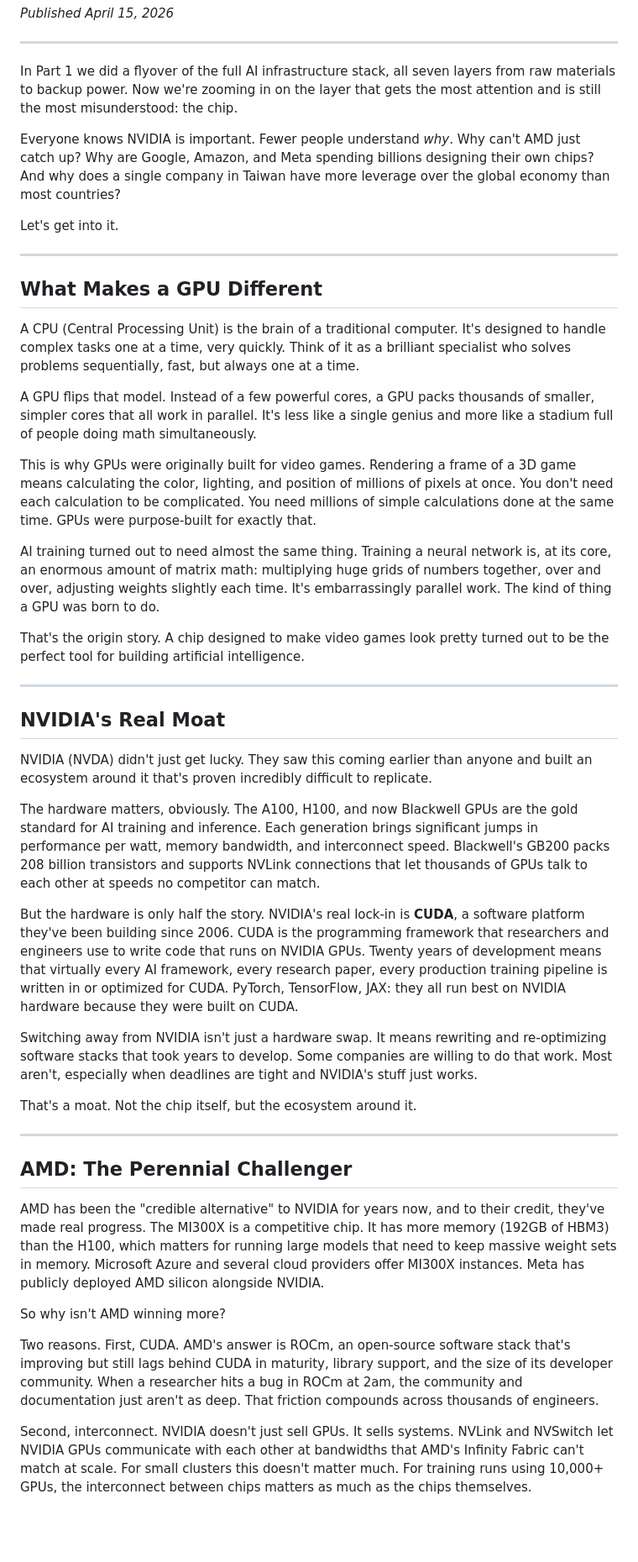
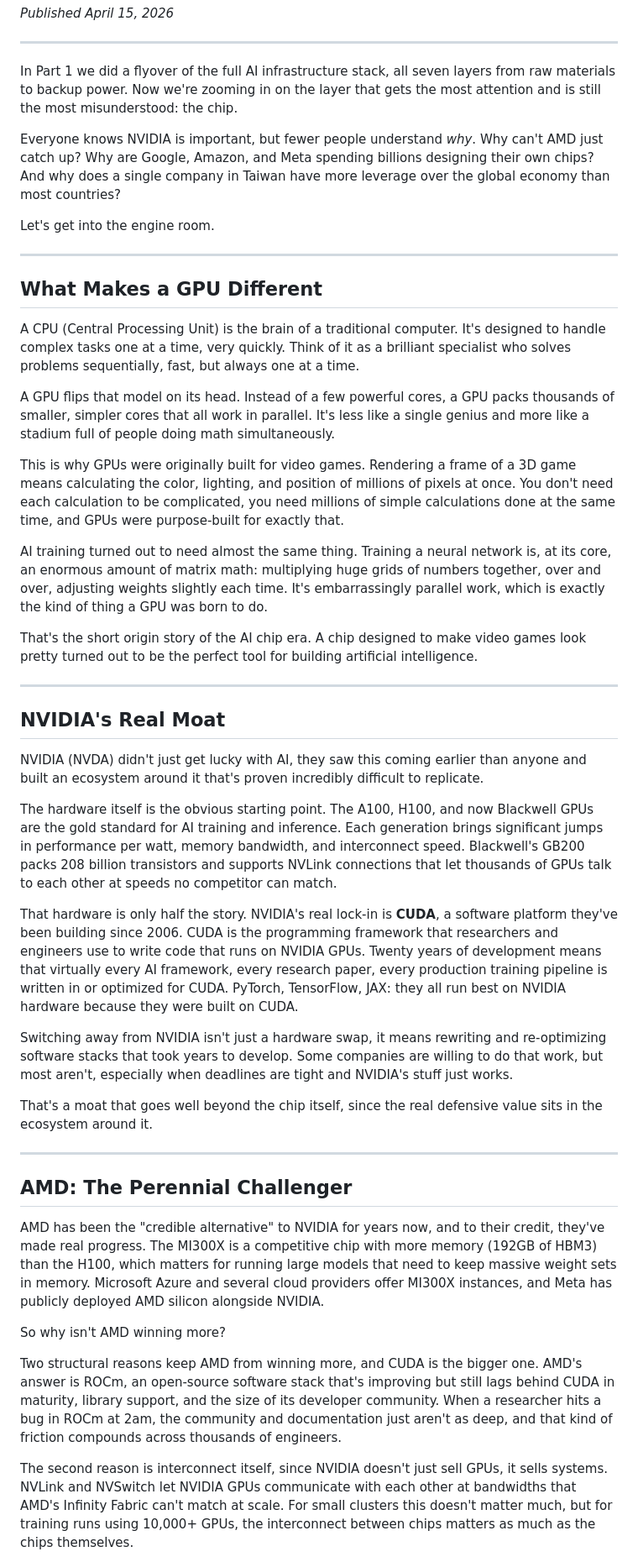
Before and after one commit to torenCodes/invest-lab, a Markdown page: Website/Blog/ai-infrastructure-stack-part-2.md, the part around one of its changes. Shown at 84% size. Drawn GitHub-style; blank space fills up the shorter version.

```diff
--- a/Website/Blog/ai-infrastructure-stack-part-2.md
+++ b/Website/Blog/ai-infrastructure-stack-part-2.md
@@ -6,9 +6,9 @@
 
 In Part 1 we did a flyover of the full AI infrastructure stack, all seven layers from raw materials to backup power. Now we're zooming in on the layer that gets the most attention and is still the most misunderstood: the chip.
 
-Everyone knows NVIDIA is important. Fewer people understand *why*. Why can't AMD just catch up? Why are Google, Amazon, and Meta spending billions designing their own chips? And why does a single company in Taiwan have more leverage over the global economy than most countries?
+Everyone knows NVIDIA is important, but fewer people understand *why*. Why can't AMD just catch up? Why are Google, Amazon, and Meta spending billions designing their own chips? And why does a single company in Taiwan have more leverage over the global economy than most countries?
 
-Let's get into it.
+Let's get into the engine room.
 
 ---
 
@@ -16,37 +16,37 @@ Let's get into it.
 
 A CPU (Central Processing Unit) is the brain of a traditional computer. It's designed to handle complex tasks one at a time, very quickly. Think of it as a brilliant specialist who solves problems sequentially, fast, but always one at a time.
 
-A GPU flips that model. Instead of a few powerful cores, a GPU packs thousands of smaller, simpler cores that all work in parallel. It's less like a single genius and more like a stadium full of people doing math simultaneously.
+A GPU flips that model on its head. Instead of a few powerful cores, a GPU packs thousands of smaller, simpler cores that all work in parallel. It's less like a single genius and more like a stadium full of people doing math simultaneously.
 
-This is why GPUs were originally built for video games. Rendering a frame of a 3D game means calculating the color, lighting, and position of millions of pixels at once. You don't need each calculation to be complicated. You need millions of simple calculations done at the same time. GPUs were purpose-built for exactly that.
+This is why GPUs were originally built for video games. Rendering a frame of a 3D game means calculating the color, lighting, and position of millions of pixels at once. You don't need each calculation to be complicated, you need millions of simple calculations done at the same time, and GPUs were purpose-built for exactly that.
 
-AI training turned out to need almost the same thing. Training a neural network is, at its core, an enormous amount of matrix math: multiplying huge grids of numbers together, over and over, adjusting weights slightly each time. It's embarrassingly parallel work. The kind of thing a GPU was born to do.
+AI training turned out to need almost the same thing. Training a neural network is, at its core, an enormous amount of matrix math: multiplying huge grids of numbers together, over and over, adjusting weights slightly each time. It's embarrassingly parallel work, which is exactly the kind of thing a GPU was born to do.
 
-That's the origin story. A chip designed to make video games look pretty turned out to be the perfect tool for building artificial intelligence.
+That's the short origin story of the AI chip era. A chip designed to make video games look pretty turned out to be the perfect tool for building artificial intelligence.
 
 ---
 
 ## NVIDIA's Real Moat
 
-NVIDIA (NVDA) didn't just get lucky. They saw this coming earlier than anyone and built an ecosystem around it that's proven incredibly difficult to replicate.
+NVIDIA (NVDA) didn't just get lucky with AI, they saw this coming earlier than anyone and built an ecosystem around it that's proven incredibly difficult to replicate.
 
-The hardware matters, obviously. The A100, H100, and now Blackwell GPUs are the gold standard for AI training and inference. Each generation brings significant jumps in performance per watt, memory bandwidth, and interconnect speed. Blackwell's GB200 packs 208 billion transistors and supports NVLink connections that let thousands of GPUs talk to each other at speeds no competitor can match.
+The hardware itself is the obvious starting point. The A100, H100, and now Blackwell GPUs are the gold standard for AI training and inference. Each generation brings significant jumps in performance per watt, memory bandwidth, and interconnect speed. Blackwell's GB200 packs 208 billion transistors and supports NVLink connections that let thousands of GPUs talk to each other at speeds no competitor can match.
 
-But the hardware is only half the story. NVIDIA's real lock-in is **CUDA**, a software platform they've been building since 2006. CUDA is the programming framework that researchers and engineers use to write code that runs on NVIDIA GPUs. Twenty years of development means that virtually every AI framework, every research paper, every production training pipeline is written in or optimized for CUDA. PyTorch, TensorFlow, JAX: they all run best on NVIDIA hardware because they were built on CUDA.
+That hardware is only half the story. NVIDIA's real lock-in is **CUDA**, a software platform they've been building since 2006. CUDA is the programming framework that researchers and engineers use to write code that runs on NVIDIA GPUs. Twenty years of development means that virtually every AI framework, every research paper, every production training pipeline is written in or optimized for CUDA. PyTorch, TensorFlow, JAX: they all run best on NVIDIA hardware because they were built on CUDA.
 
-Switching away from NVIDIA isn't just a hardware swap. It means rewriting and re-optimizing software stacks that took years to develop. Some companies are willing to do that work. Most aren't, especially when deadlines are tight and NVIDIA's stuff just works.
+Switching away from NVIDIA isn't just a hardware swap, it means rewriting and re-optimizing software stacks that took years to develop. Some companies are willing to do that work, but most aren't, especially when deadlines are tight and NVIDIA's stuff just works.
 
-That's a moat. Not the chip itself, but the ecosystem around it.
+That's a moat that goes well beyond the chip itself, since the real defensive value sits in the ecosystem around it.
 
 ---
 
 ## AMD: The Perennial Challenger
 
-AMD has been the "credible alternative" to NVIDIA for years now, and to their credit, they've made real progress. The MI300X is a competitive chip. It has more memory (192GB of HBM3) than the H100, which matters for running large models that need to keep massive weight sets in memory. Microsoft Azure and several cloud providers offer MI300X instances. Meta has publicly deployed AMD silicon alongside NVIDIA.
+AMD has been the "credible alternative" to NVIDIA for years now, and to their credit, they've made real progress. The MI300X is a competitive chip with more memory (192GB of HBM3) than the H100, which matters for running large models that need to keep massive weight sets in memory. Microsoft Azure and several cloud providers offer MI300X instances, and Meta has publicly deployed AMD silicon alongside NVIDIA.
 
 So why isn't AMD winning more?
 
-Two reasons. First, CUDA. AMD's answer is ROCm, an open-source software stack that's improving but still lags behind CUDA in maturity, library support, and the size of its developer community. When a researcher hits a bug in ROCm at 2am, the community and documentation just aren't as deep. That friction compounds across thousands of engineers.
+Two structural reasons keep AMD from winning more, and CUDA is the bigger one. AMD's answer is ROCm, an open-source software stack that's improving but still lags behind CUDA in maturity, library support, and the size of its developer community. When a researcher hits a bug in ROCm at 2am, the community and documentation just aren't as deep, and that kind of friction compounds across thousands of engineers.
 
-Second, interconnect. NVIDIA doesn't just sell GPUs. It sells systems. NVLink and NVSwitch let NVIDIA GPUs communicate with each other at bandwidths that AMD's Infinity Fabric can't match at scale. For small clusters this doesn't matter much. For training runs using 10,000+ GPUs, the interconnect between chips matters as much as the chips themselves.
+The second reason is interconnect itself, since NVIDIA doesn't just sell GPUs, it sells systems. NVLink and NVSwitch let NVIDIA GPUs communicate with each other at bandwidths that AMD's Infinity Fabric can't match at scale. For small clusters this doesn't matter much, but for training runs using 10,000+ GPUs, the interconnect between chips matters as much as the chips themselves.
 
```
Also changed, not shown: other parts of Website/Blog/ai-infrastructure-stack-part-2.md (+15 -15 lines).
